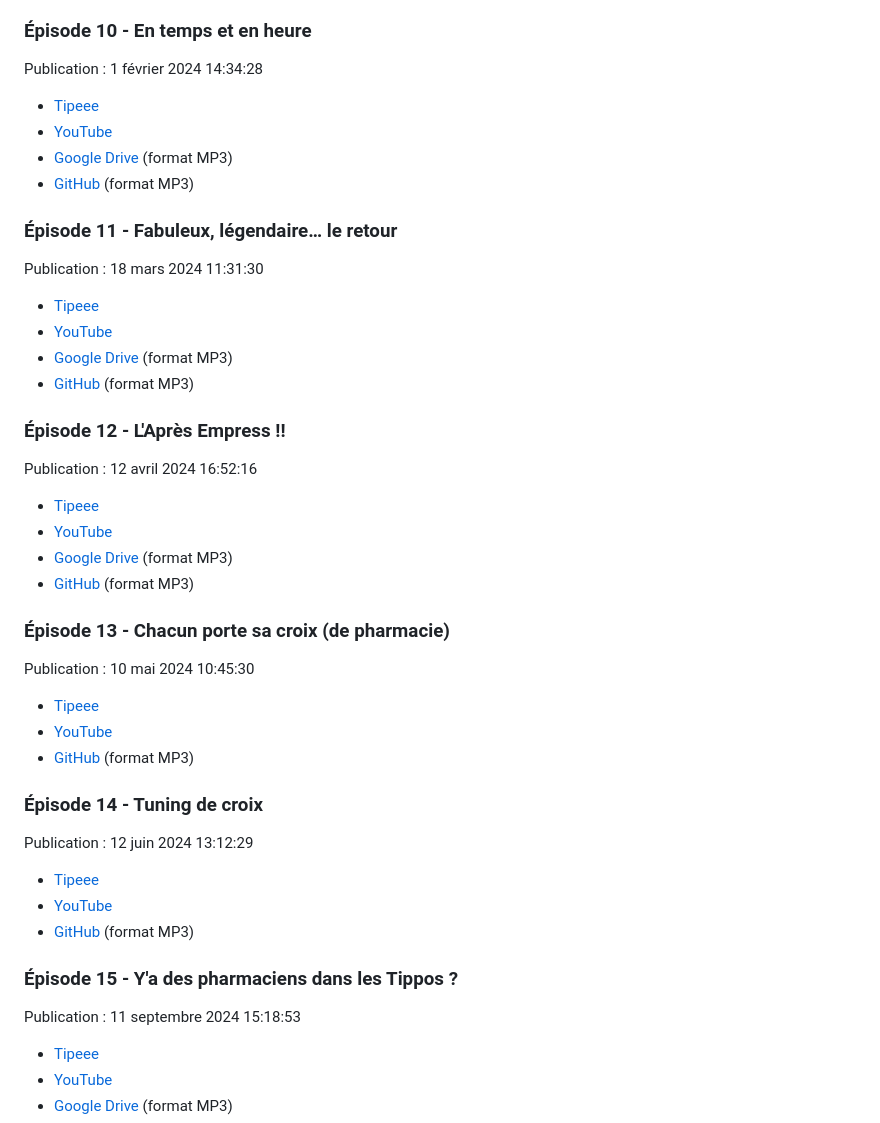
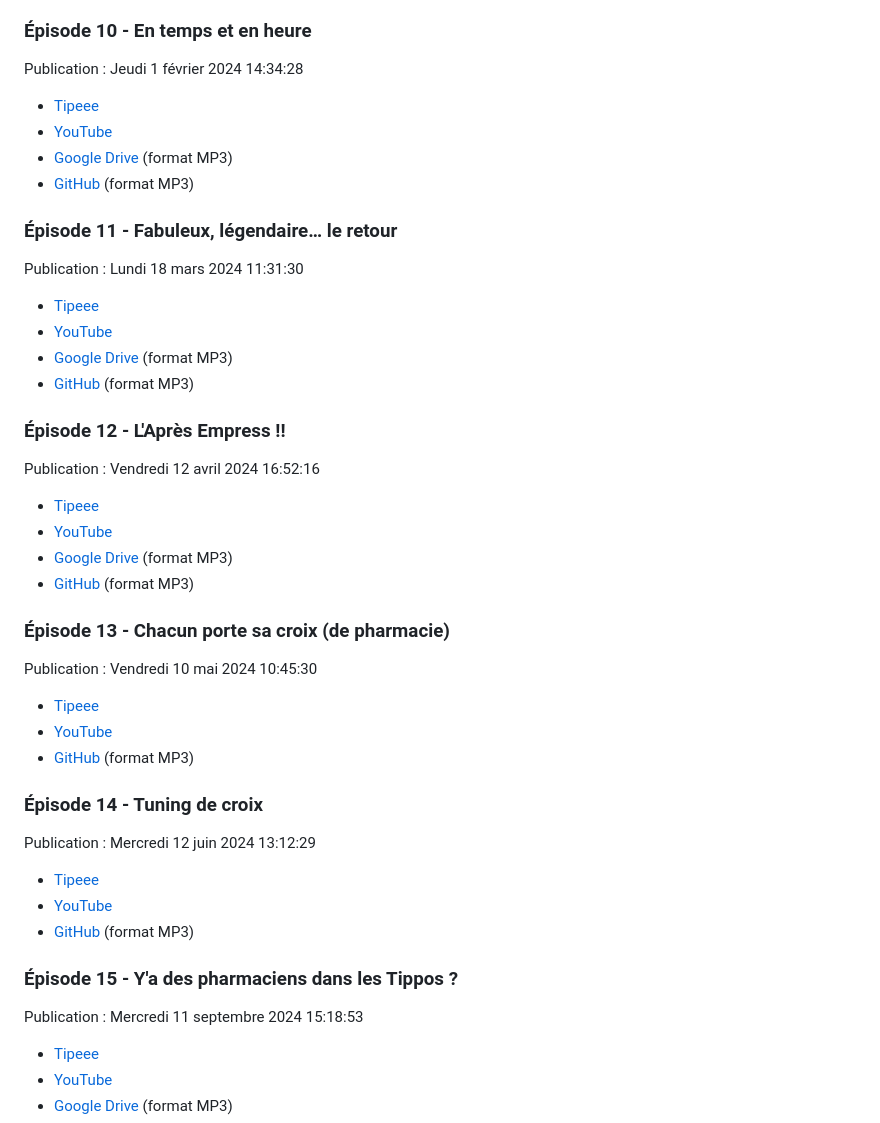
Before and after one commit to ArmandDelessert/ArmandDelessert.github.io, a Markdown page: RssFeed/Sylvquin/Podcast.md, the part around one of its changes. Rendered like a GitHub page.

```diff
--- a/RssFeed/Sylvquin/Podcast.md
+++ b/RssFeed/Sylvquin/Podcast.md
@@ -91,7 +91,7 @@ Publication : 19 décembre 2023 16:03:51
 
 ### Épisode 10 - En temps et en heure
 
-Publication : 1 février 2024 14:34:28
+Publication : Jeudi 1 février 2024 14:34:28
 
 - [Tipeee](https://fr.tipeee.com/sylvqin/news/187435)
 - [YouTube](https://www.youtube.com/watch?v=6pGrB0WfqFk)
@@ -100,7 +100,7 @@ Publication : 1 février 2024 14:34:28
 
 ### Épisode 11 - Fabuleux, légendaire… le retour
 
-Publication : 18 mars 2024 11:31:30
+Publication : Lundi 18 mars 2024 11:31:30
 
 - [Tipeee](https://fr.tipeee.com/sylvqin/news/191951)
 - [YouTube](https://www.youtube.com/watch?v=VUa9mCbcWBk)
@@ -109,7 +109,7 @@ Publication : 18 mars 2024 11:31:30
 
 ### Épisode 12 - L'Après Empress !!
 
-Publication : 12 avril 2024 16:52:16
+Publication : Vendredi 12 avril 2024 16:52:16
 
 - [Tipeee](https://fr.tipeee.com/sylvqin/news/194499)
 - [YouTube](https://www.youtube.com/watch?v=GtbQ4QEPoNE)
@@ -118,7 +118,7 @@ Publication : 12 avril 2024 16:52:16
 
 ### Épisode 13 - Chacun porte sa croix (de pharmacie)
 
-Publication : 10 mai 2024 10:45:30
+Publication : Vendredi 10 mai 2024 10:45:30
 
 - [Tipeee](https://fr.tipeee.com/sylvqin/news/197467)
 - [YouTube](https://www.youtube.com/watch?v=rGnK9A8veL4)
@@ -126,7 +126,7 @@ Publication : 10 mai 2024 10:45:30
 
 ### Épisode 14 - Tuning de croix
 
-Publication : 12 juin 2024 13:12:29
+Publication : Mercredi 12 juin 2024 13:12:29
 
 - [Tipeee](https://fr.tipeee.com/sylvqin/news/200601)
 - [YouTube](https://www.youtube.com/watch?v=nHIlIGXdmz0)
@@ -134,7 +134,7 @@ Publication : 12 juin 2024 13:12:29
 
 ### Épisode 15 - Y'a des pharmaciens dans les Tippos ?
 
-Publication : 11 septembre 2024 15:18:53
+Publication : Mercredi 11 septembre 2024 15:18:53
 
 - [Tipeee](https://fr.tipeee.com/sylvqin/news/207639)
 - [YouTube](https://www.youtube.com/watch?v=JpsK-Le86qk)
```
Also changed, not shown: other parts of RssFeed/Sylvquin/Podcast.md (+9 -9 lines).
